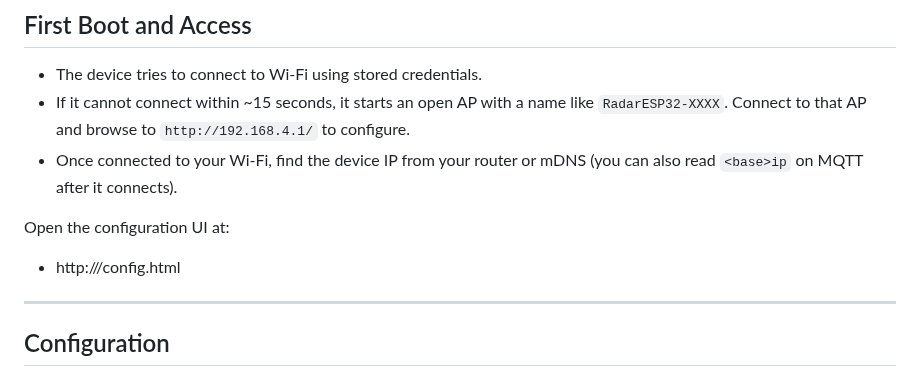
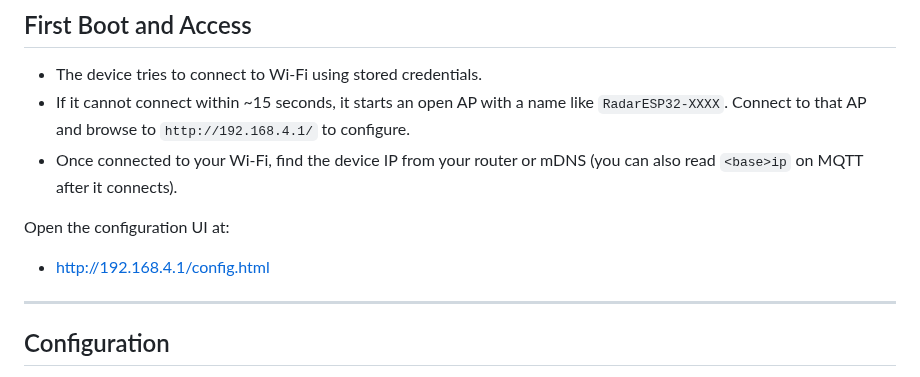
Before and after one commit to AltusRossouw/I2C-MQTT-Bridge, a Markdown page: README.md, the part around the change. Drawn GitHub-style.

```diff
--- a/README.md
+++ b/README.md
@@ -102,7 +102,7 @@ You can use Arduino IDE or PlatformIO. Ensure you also upload the data (web UI f
 - Once connected to your Wi‑Fi, find the device IP from your router or mDNS (you can also read `<base>ip` on MQTT after it connects).
 
 Open the configuration UI at:
-- http://<device-ip>/config.html
+- http://192.168.4.1/config.html
 
 ---
 
```
